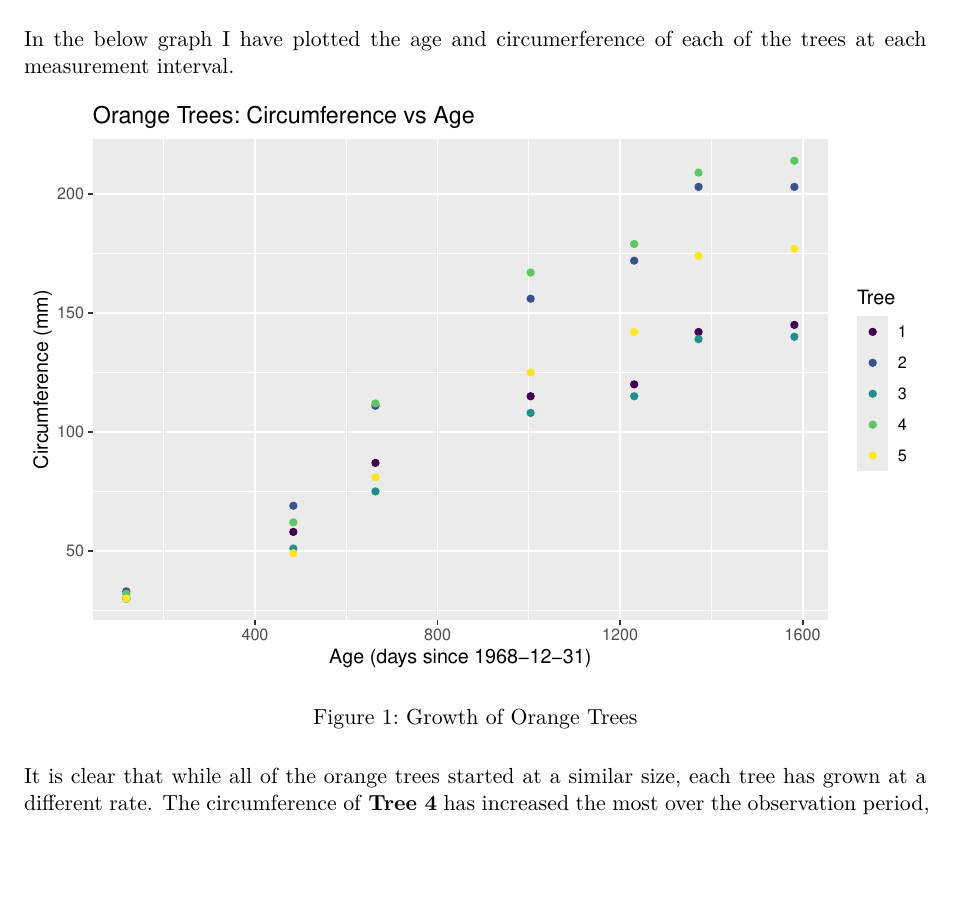
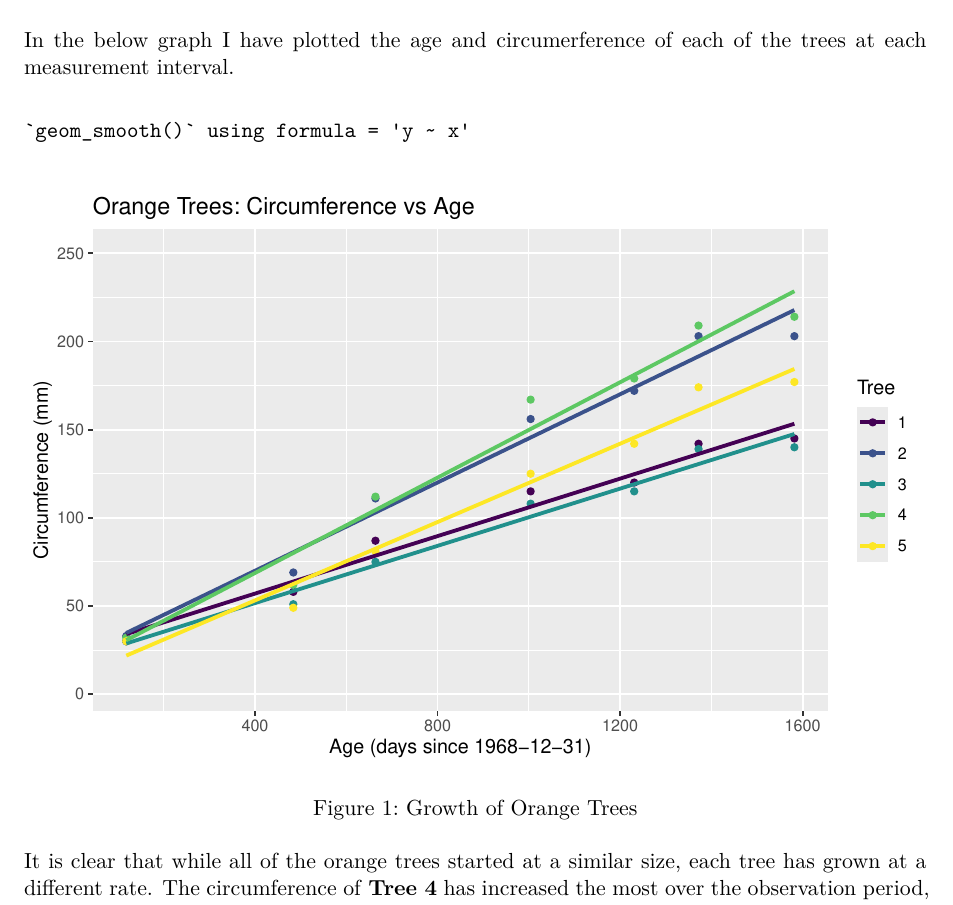
Before and after one commit to meadhbh-murphy/Homework_1, a Quarto document (Homework1_22208515.qmd): part of page 2 of 2 before the commit and part of page 2 of 3 after it, cut so that both start at the same text, the shorter picture padded with empty space. Rendered offline with R 4.5, knitr and Pandoc in place of Quarto, then LaTeX, with nearby package versions.

Commit message:
Add regression lines to plot

```diff
--- a/Homework1_22208515.qmd
+++ b/Homework1_22208515.qmd
@@ -59,6 +59,7 @@ Orange$Tree <- factor(Orange$Tree, levels=c(1,2,3,4,5))
 # plot circumference vs age with tree as the colour
 ggplot(Orange, aes(x = age, y = circumference, col = Tree)) +
   geom_point() +
+  geom_smooth(method = "lm", fill = NA)+
   ggtitle("Orange Trees: Circumference vs Age") +
   xlab("Age (days since 1968-12-31)") +
   ylab("Circumference (mm)")
```
Also changed, not shown: Homework1_22208515.pdf.
